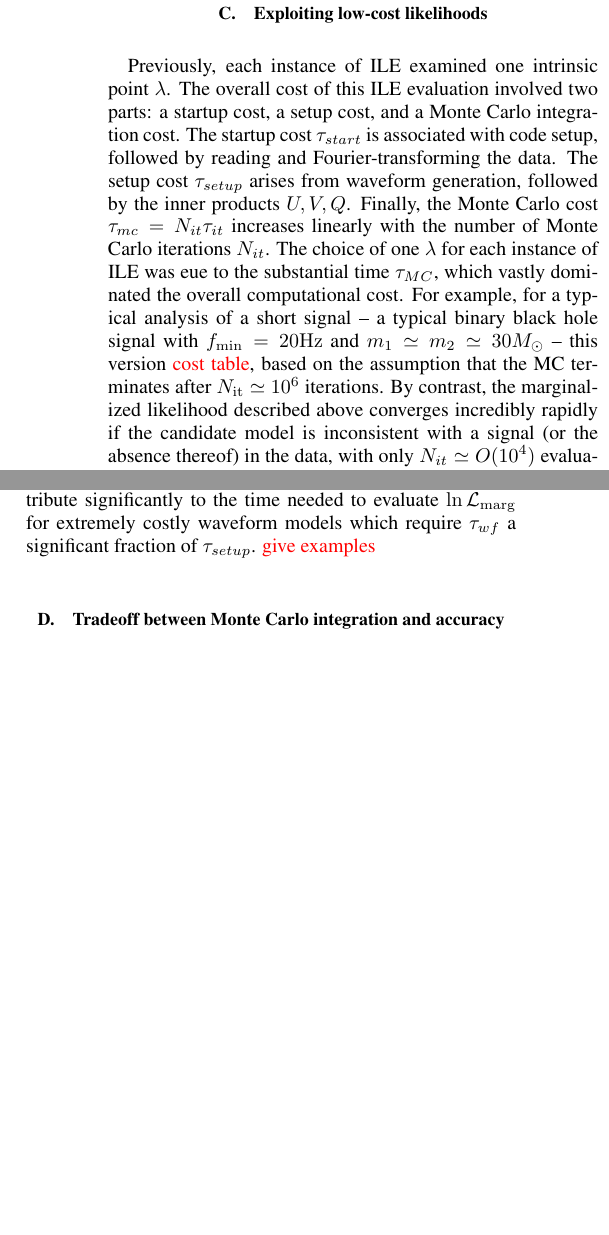
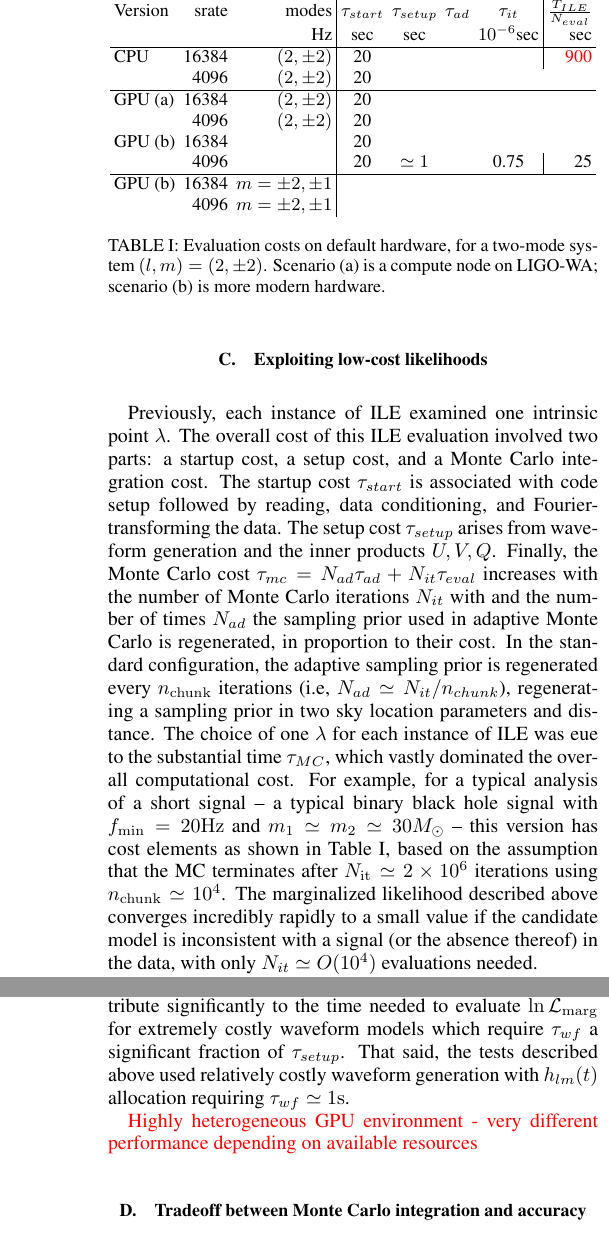
Before and after one commit to oshaughn/ILE-GPU-Paper, a LaTeX paper (paper/paper.tex): two parts of the columns of page 3 of 4 before the commit and two parts of the columns of pages 3 and 4 of 4 after it, joined at a grey line, cut at the place of the change, the shorter picture padded with empty space. Compiled offline with pdfLaTeX.

Commit message:
paper.tex: adding table, connecting table and discussion to actual profiling results

```diff
--- a/paper/paper.tex
+++ b/paper/paper.tex
@@ -333,17 +333,60 @@ product evaluations for $Q,U,V$ dominate our computational cost.
 
 \subsection{Exploiting low-cost likelihoods}
 Previously, each instance of ILE examined one intrinsic point $\lambda$.  The overall cost of this ILE evaluation
-involved two parts: a startup cost, a setup cost, and a Monte Carlo integration cost.  The  startup cost $\tau_{start}$ is associated with code setup, followed by reading and Fourier-transforming the
-data.  The setup cost $\tau_{setup}$ arises from waveform generation, followed by the inner products $U,V,Q$.  Finally, the Monte Carlo
-cost $\tau_{mc}=N_{it} \tau_{it}$ increases linearly with the number of Monte Carlo iterations $N_{it}$.
+involved two parts: a startup cost, a setup cost, and a Monte Carlo integration cost.  The  startup cost $\tau_{start}$
+is associated with code setup followed by reading, data conditioning, and Fourier-transforming the
+data.  The setup cost $\tau_{setup}$ arises from waveform generation and  the inner products $U,V,Q$.  Finally, the Monte Carlo
+cost $\tau_{mc}=N_{ad} \tau_{ad}+N_{it}\tau_{eval}$ increases with the number of Monte Carlo iterations $N_{it}$ with
+and the number of times $N_{ad}$ the sampling prior used in adaptive Monte Carlo is regenerated, in proportion to their
+cost.   In the standard configuration, the adaptive sampling prior is regenerated every $n_{\rm chunk}$ iterations (i.e,
+ $N_{ad} \simeq N_{it}/n_{chunk}$), regenerating a sampling prior in two sky location parameters and distance.
 The choice of one $\lambda$ for each instance of ILE was eue to the substantial time  $\tau_{MC}$, which vastly
 dominated the overall computational cost.   For example, for a typical analysis of a short signal --  a typical binary
-black hole signal with $f_{\rm min}=20 \unit{Hz}$ and $m_1\simeq m_2\simeq 30 M_\odot$ --  this version
-\editremark{cost table}, based on the assumption that the MC terminates after $N_{\rm it}\simeq 10^6$ iterations.
-By contrast, the marginalized likelihood described above  converges incredibly rapidly if the candidate model is
-inconsistent with a signal (or the absence thereof) in the data, with only $N_{it} \simeq O(10^4)$  evaluations needed to identify the marginalized
-likleihood.
+black hole signal with $f_{\rm min}=20 \unit{Hz}$ and $m_1\simeq m_2\simeq 30 M_\odot$ --  this version has
+cost elements as shown in Table \ref{tab:CostBreakdown}, based on the assumption that the MC terminates after $N_{\rm it}\simeq 2\times 10^6$ iterations using
+$n_{\rm chunk}\simeq 10^4$.
+The marginalized likelihood described above  converges incredibly rapidly to a small value if the candidate model is
+inconsistent with a signal (or the absence thereof) in the data, with only $N_{it} \simeq O(10^4)$  evaluations needed.
 
 
-With the new low-cost likelihood evaluations, however, the startup and setup costs  $\tau_{start},\tau_{setup}$ now are
-comparable or in excess of the Monte Carlo evaluation time.   For this reason, we reorganize the workflow, so each
+\begin{table}
+\begin{tabular}{lrr|cccc|r}
+Version & srate & modes & $\tau_{start}$ & $\tau_{setup}$ & $\tau_{ad}$ & $\tau_{it}$ & $\frac{T_{ILE}}{N_{eval}}$\\  %\hline
+  &  & Hz & sec & sec & & $10^{-6} $sec & sec\\ \hline
+CPU & 16384 & $(2,\pm 2) $ & 20 & & & &  \editremark{900}  \\
+       & 4096 & $(2,\pm 2) $ &   20 \\ \hline
+% LIGO-WA:
+%  - old compute node: one marginalized likelihood in 2 minutes (!), 2x8
+GPU (a) & 16384 & $(2,\pm 2) $  & 20  & &   \\
+            & 4096 &$(2,\pm 2) $  &  20 &\\
+% LIGO-CIT, pcdev13
+%  - 20 iterations, about 450  to 500 sec to eval (i.e., about 25 sec per lnL)
+%  -  precompute: can time manually
+%   -  Overlap stages: PrecomputeLIkelihood + waveform, about 4
+%  - Histogram time: about (12+30) seconds overall (histogram + ODEint)
+%  - Actual likelihood evaluation: about 30 sec out of 20 eval, or about 1.5 sec
+   %%   1    0.061    0.061  506.265  506.265 integrate_likelihood_extrinsic_batchmode:8(<module>)
+   %%     20    0.194    0.010  498.581   24.929 integrate_likelihood_extrinsic_batchmode:690(analyze_event)
+   %%     20   80.397    4.020  464.263   23.213 mcsampler.py:327(integrate)
+   %%   2140   54.358    0.025  235.480    0.110 mcsampler.py:198(draw)
+   %%  23530    0.134    0.000  101.280    0.004 shape_base.py:286(hstack)
+   %%  24306  100.861    0.004  100.861    0.004 {numpy.concatenate}
+   %%  20136    0.896    0.000   84.698    0.004 function_base.py:2063(__call__)
+   %%  20136   33.608    0.002   83.802    0.004 function_base.py:2154(_vectorize_call)
+   %%   2140    1.403    0.001   45.791    0.021 integrate_likelihood_extrinsic_batchmode:810(likelihood_function)
+   %% 461726    0.790    0.000   36.137    0.000 polyint.py:62(__call__)
+   %%   2140    5.496    0.003   30.829    0.014 factored_likelihood.py:1676(DiscreteFactoredLogLikelihoodViaArrayVectorNoLoop)
+   %%    407    0.006    0.000   29.662    0.073 odepack.py:28(odeint)
+   %%    407    1.360    0.003   29.644    0.073 {scipy.integrate._odepack.odeint}
+   %%     20    0.052    0.003   28.785    1.439 factored_likelihood.py:92(PrecomputeLikelihoodTerms)
+   %% 461726    2.809    0.000   26.983    0.000 interpolate.py:657(_evaluate)
+   %%     20    0.048    0.002   24.454    1.223 lalsimutils.py:2582(hlmoft_SEOB_dict)
+   %%     20    0.030    0.002   24.406    1.220 lalsimutils.py:2743(complex_hoft)
+   %%     20   24.373    1.219   24.373    1.219 {lalsimulation._lalsimulation.SimInspiralChooseTDWaveform}
+GPU (b) & 16384 & & 20 \\
+       & 4096 & & 20 & $\simeq 1$ &   & 0.75  & 25\\ \hline
+GPU (b) & 16384 & $m=\pm 2, \pm 1$ &  \\
+       & 4096 & $m=\pm 2, \pm 1$ \\
+\end{tabular}
+% Compute node at LIGO-WA
+\caption{\label{tab:CostBreakdown}Evaluation costs on default hardware, for a two-mode system $(l,m)=(2,\pm 2)$.  Scenario (a) is a compute node on LIGO-WA; scenario (b) is more modern hardware. }
@@ -368,8 +417,11 @@ Reducing the duration of data analyzed by a factor $s'$ will reduce the cost $\t
 Combining these factors together, the overall computational cost of each marginalized likelihood
 evaluation $T_{ILE}/N_{eval}$  is
 \begin{align}
-T_{ILE}/N_{\rm eval} &= \tau_{start}/N_{\rm eval} + [ \tau_{setup}/ss' + N_{it} \tau_{it}]
+T_{ILE}/N_{\rm eval} &= \frac{\tau_{start}}{N_{\rm eval}}
+ +
+ [ \tau_{setup}/s' + N_{ad} \tau_{ad} + N_{it}\tau_{it}
+ ]
 \end{align}
 For a typical binary black hole signal with $f_{\rm min}=20 \unit{Hz}$ and $m_1\simeq m_2\simeq 30 M_\odot$, this
-version requires $\tau_{start} \simeq 12\unit{s}$, $\tau_{setup}/ss' \simeq XX$, and $N_{it}\tau_{\it} \simeq XX$
+version requires $\tau_{start} \simeq 12\unit{s}$, $\tau_{setup}/ss' \simeq XX$, $\tau_{ad}\simeq XXX$, and $N_{it}\tau_{\it} \simeq XX$
 \editremark{numbers}.
@@ -378,0 +432,7 @@ runtime.   In this configuration, the run time per marginalized likelihood is ar
+\begin{align}
+T_{ILE,mod}/N_{\rm eval} &= \frac{\tau_{start} + \tau_{ad}N_{it}/n_{\rm chunk}}{N_{\rm eval}}
+ \nonumber \\ &
+ +
+ [ \tau_{setup}/s'  + N_{it}\tau_{it}
+ ]
+\end{align}
@@ -379,3 +443,4 @@ runtime.   In this configuration, the run time per marginalized likelihood is ar
+7.5\times 10^{-7}$..
 
 
 For low-latency analyses, we need to assess the overall wallclock time needed to perform an analysis, often with a
@@ -383,5 +448,6 @@ restricted number $N_{GPU}$ of available GPU-enabled machines.   To  completely
 with these resources requires
 \begin{align}
-T_{net} &= \frac{N_{\rm net}}{N_{\rm GPU} N_{\rm eval}} T_{ILE} \nonumber \\
-& \simeq
-  \frac{N_{net}}{N_{GPU}}\left[\tau_{start}/N_{\rm    eval} + [ \tau_{setup}/ss' + N_{it} \tau_{it}]  \right]
+T_{net,mod} &= \frac{N_{\rm net}}{N_{\rm GPU} N_{\rm eval}} T_{ILE,mod} \nonumber \\
+& =
+  \frac{N_{net}}{N_{GPU}}\left[
+\frac{\tau_{start} + \tau_{ad}N_{it}/n_{\rm chunk}}{N_{\rm eval}}
@@ -396,9 +467,11 @@ accelerated GP interpolation in subsequent work.
 
 The \ILE{} likelhood  generates waveform dynamics and $h_{lm}(t)$ once per evaluation $\lambda$.   Waveform generation can contribute significantly to the
 time needed to evaluate  $\ln {\cal L}_{\rm marg}$ for extremely costly
-waveform models which require $\tau_{wf} $ a significant fraction of $  \tau_{setup}$.   \editremark{give examples}
+waveform models which require $\tau_{wf} $ a significant fraction of $  \tau_{setup}$.   That said, the tests described
+above used relatively costly waveform generation with $h_{lm}(t)$ allocation requiring $\tau_{wf} \simeq 1 \unit{s}$.
 
 
+\editremark{Highly heterogeneous GPU environment - very different performance depending on available resources}
 
 \subsection{Tradeoff between Monte Carlo integration and accuracy}
 
```
Also changed, not shown: paper/paper.tex (30 more changed lines).
